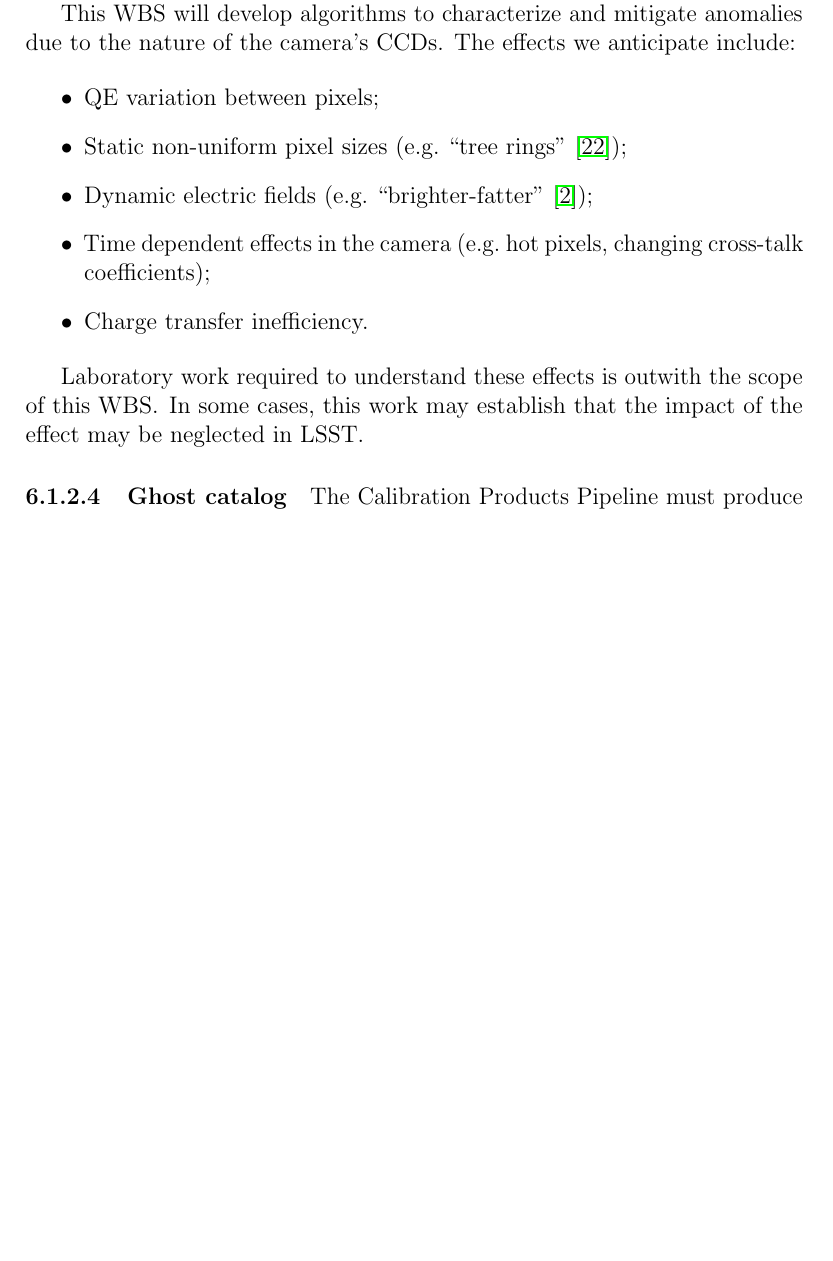
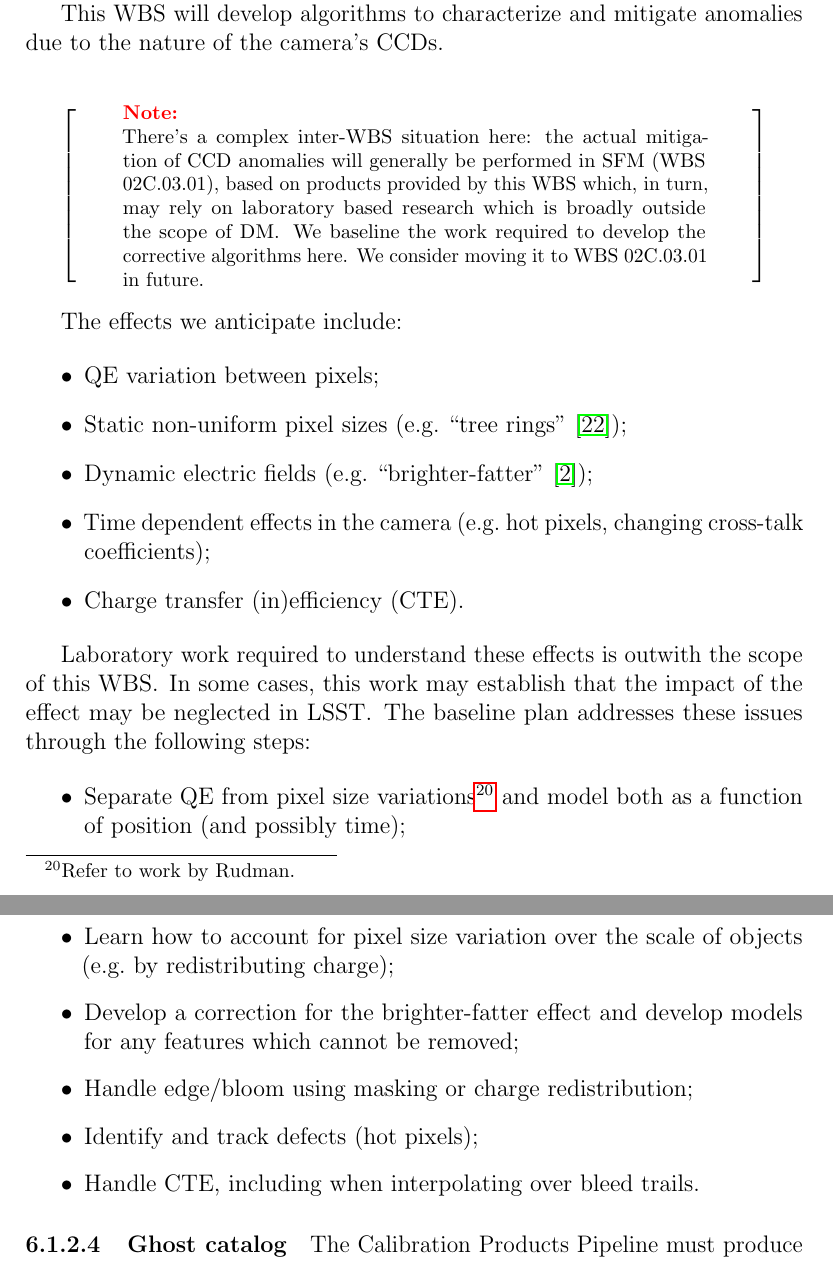
Before and after one commit to lsst/LDM-151, a LaTeX paper (DM_Applications_Design.tex): part of page 55 of 67 before the commit and two parts of pages 55 and 56 of 67 after it, the two joined at a grey line, cut so that both start at the same text, the shorter picture padded with empty space. Compiled offline with pdfLaTeX.

Commit message:
Add RHL summary of detector anomaly work.

```diff
--- a/DM_Applications_Design.tex
+++ b/DM_Applications_Design.tex
@@ -1154,17 +1154,33 @@ An initial cross-talk correction matrix will be determined by laboratory measure
 
 Multiple reflections between the layers of the CCD give rise to spatial variability with fine scale structure in images which may vary with time \cite[\S2.5.1]{Lupton15}. These can be characterized by white light flat-fields. Preliminary analysis indicates that these effects may be insignificant in LSST \cite{Rasmussen15}; however, the baseline calls for a a routine developed in this WBS to analyse the flat field data and generate fringe frames on demand. This requirement may be relaxed if further analysis (outside the scope of thie WBS) demonstrates it to be unnecessary.
 
-This WBS will develop algorithms to characterize and mitigate anomalies due to the nature of the camera's CCDs. The effects we anticipate include:
+
+This WBS will develop algorithms to characterize and mitigate anomalies due to the nature of the camera's CCDs.
+
+\begin{note}
+There's a complex inter-WBS situation here: the actual mitigation of CCD anomalies will generally be performed in SFM (\wbsSFM{}), based on products provided by this WBS which, in turn, may rely on laboratory based research which is broadly outside the scope of DM\@. We baseline the work required to develop the corrective algorithms here. We consider moving it to \wbsSFM{} in future.
+\end{note}
+
+The effects we anticipate include:
 
 \begin{itemize}
   \item{QE variation between pixels;}
   \item{Static non-uniform pixel sizes (e.g.\ ``tree rings'' \cite{Stubbs14});}
   \item{Dynamic electric fields (e.g.\ ``brighter-fatter'' \cite{Antilogus14});}
   \item{Time dependent effects in the camera (e.g.\ hot pixels, changing cross-talk coefficients);}
-  \item{Charge transfer inefficiency.}
+  \item{Charge transfer (in)efficiency (CTE).}
 \end{itemize}
 
-Laboratory work required to understand these effects is outwith the scope of this WBS\@. In some cases, this work may establish that the impact of the effect may be neglected in LSST.
+Laboratory work required to understand these effects is outwith the scope of this WBS\@. In some cases, this work may establish that the impact of the effect may be neglected in LSST\@. The baseline plan addresses these issues through the following steps:
+
+\begin{itemize}
+  \item{Separate QE from pixel size variations\footnote{Refer to work by Rudman.} and model both as a function of position (and possibly time);}
+  \item{Learn how to account for pixel size variation over the scale of objects (e.g.\ by redistributing charge);}
+  \item{Develop a correction for the brighter-fatter effect and develop models for any features which cannot be removed;}
+  \item{Handle edge/bloom using masking or charge redistribution;}
+  \item{Identify and track defects (hot pixels);}
+  \item{Handle CTE, including when interpolating over bleed trails.}
+\end{itemize}
 
 \paragraph{Ghost catalog}
 
```
Also changed, not shown: DM_Applications_Design.pdf, DM_Applications_Design.tex (1 more changed lines).
